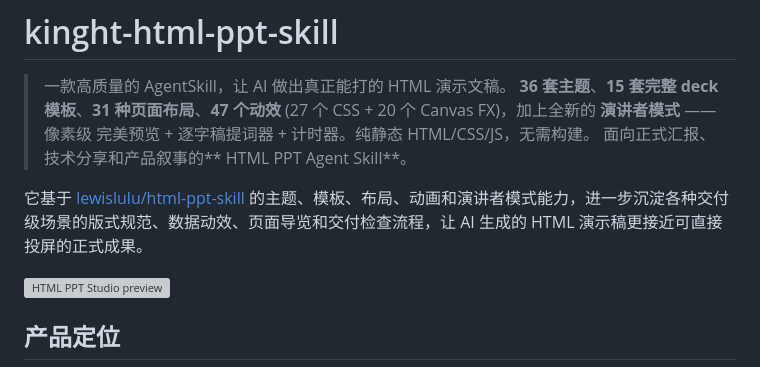
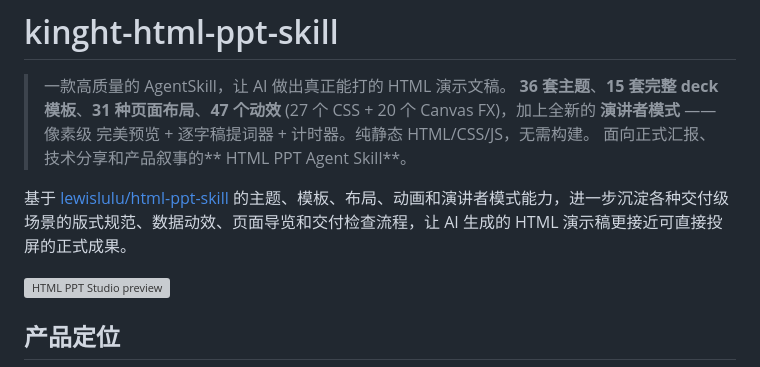
Before and after one commit to knight6669/kinght-html-ppt-skill, a Markdown page: README.md, the part around the change. Rendered like a GitHub page; grey boxes are pictures that could not be loaded.

```diff
--- a/README.md
+++ b/README.md
@@ -5,7 +5,7 @@
 > 完美预览 + 逐字稿提词器 + 计时器。纯静态 HTML/CSS/JS，无需构建。
 > 面向正式汇报、技术分享和产品叙事的** HTML PPT Agent Skill**。
 
-它基于 [lewislulu/html-ppt-skill](https://github.com/lewislulu/html-ppt-skill) 的主题、模板、布局、动画和演讲者模式能力，进一步沉淀各种交付级场景的版式规范、数据动效、页面导览和交付检查流程，让 AI 生成的 HTML 演示稿更接近可直接投屏的正式成果。
+基于 [lewislulu/html-ppt-skill](https://github.com/lewislulu/html-ppt-skill) 的主题、模板、布局、动画和演讲者模式能力，进一步沉淀各种交付级场景的版式规范、数据动效、页面导览和交付检查流程，让 AI 生成的 HTML 演示稿更接近可直接投屏的正式成果。
 
 ![HTML PPT Studio preview](https://raw.githubusercontent.com/lewislulu/html-ppt-skill/main/docs/readme/hero.gif)
 
```
